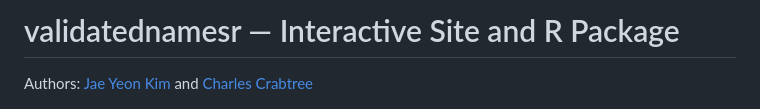
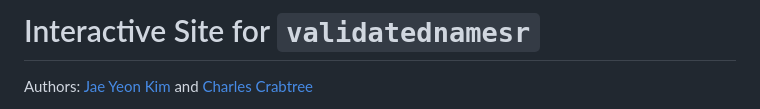
Before and after one commit to jaeyk/select_validated_names, a Markdown page: README.md, the part around the change. GitHub-like rendering.

Commit message:
Update README title for clarity

```diff
--- a/README.md
+++ b/README.md
@@ -1,4 +1,4 @@
-# validatednamesr — Interactive Site and R Package
+# Interactive Site for `validatednamesr`
 
 Authors: [Jae Yeon Kim](https://jaeyk.github.io/) and [Charles Crabtree](https://charlescrabtree.com/)
 
```
